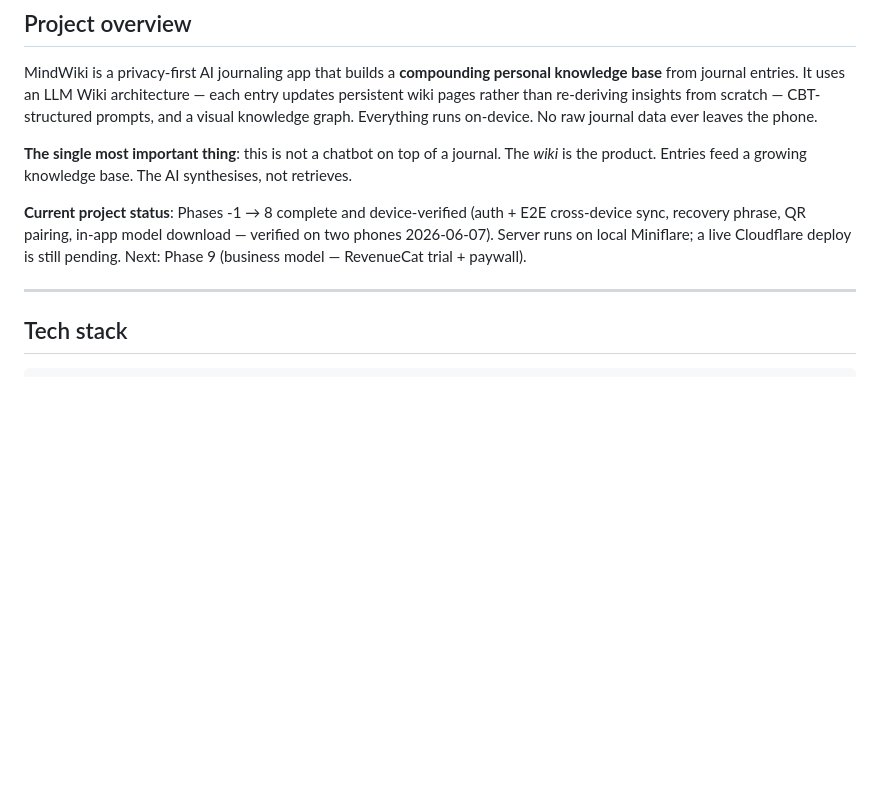
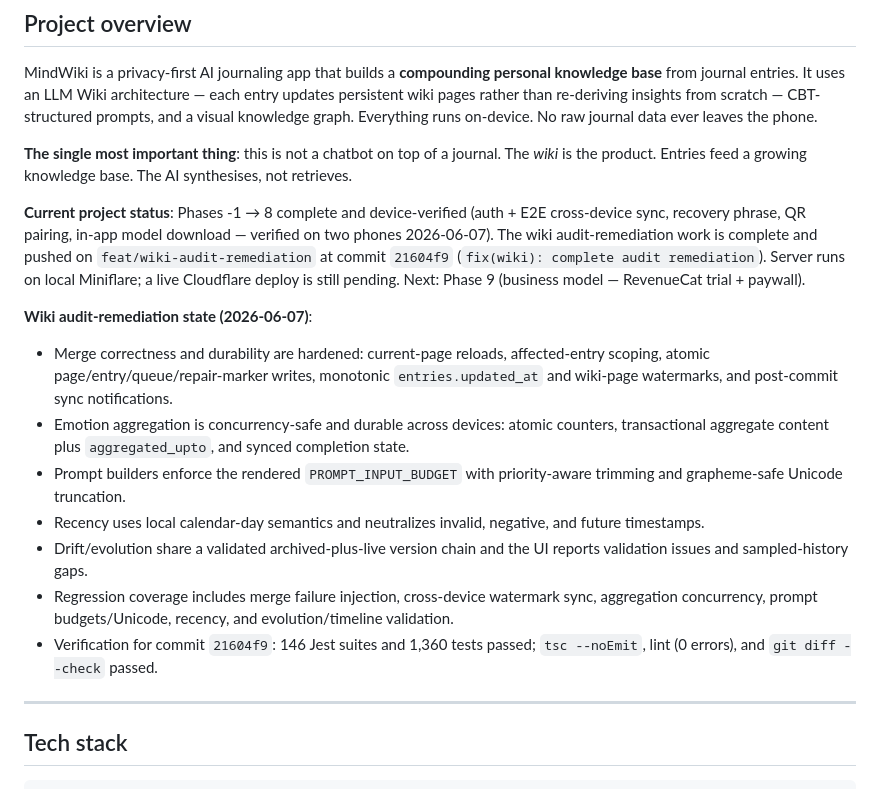
Before and after one commit to gup-abhi/mindwiki, a Markdown page: CLAUDE.md, the part around the change. Drawn GitHub-style; blank space fills up the shorter version.

Commit message:
docs: record wiki audit remediation state

```diff
--- a/CLAUDE.md
+++ b/CLAUDE.md
@@ -51,7 +51,16 @@ MindWiki is a privacy-first AI journaling app that builds a **compounding person
 
 **The single most important thing**: this is not a chatbot on top of a journal. The *wiki* is the product. Entries feed a growing knowledge base. The AI synthesises, not retrieves.
 
-**Current project status**: Phases -1 → 8 complete and device-verified (auth + E2E cross-device sync, recovery phrase, QR pairing, in-app model download — verified on two phones 2026-06-07). Server runs on local Miniflare; a live Cloudflare deploy is still pending. Next: Phase 9 (business model — RevenueCat trial + paywall).
+**Current project status**: Phases -1 → 8 complete and device-verified (auth + E2E cross-device sync, recovery phrase, QR pairing, in-app model download — verified on two phones 2026-06-07). The wiki audit-remediation work is complete and pushed on `feat/wiki-audit-remediation` at commit `21604f9` (`fix(wiki): complete audit remediation`). Server runs on local Miniflare; a live Cloudflare deploy is still pending. Next: Phase 9 (business model — RevenueCat trial + paywall).
+
+**Wiki audit-remediation state (2026-06-07)**:
+- Merge correctness and durability are hardened: current-page reloads, affected-entry scoping, atomic page/entry/queue/repair-marker writes, monotonic `entries.updated_at` and wiki-page watermarks, and post-commit sync notifications.
+- Emotion aggregation is concurrency-safe and durable across devices: atomic counters, transactional aggregate content plus `aggregated_upto`, and synced completion state.
+- Prompt builders enforce the rendered `PROMPT_INPUT_BUDGET` with priority-aware trimming and grapheme-safe Unicode truncation.
+- Recency uses local calendar-day semantics and neutralizes invalid, negative, and future timestamps.
+- Drift/evolution share a validated archived-plus-live version chain and the UI reports validation issues and sampled-history gaps.
+- Regression coverage includes merge failure injection, cross-device watermark sync, aggregation concurrency, prompt budgets/Unicode, recency, and evolution/timeline validation.
+- Verification for commit `21604f9`: 146 Jest suites and 1,360 tests passed; `tsc --noEmit`, lint (0 errors), and `git diff --check` passed.
 
 ---
 
```
